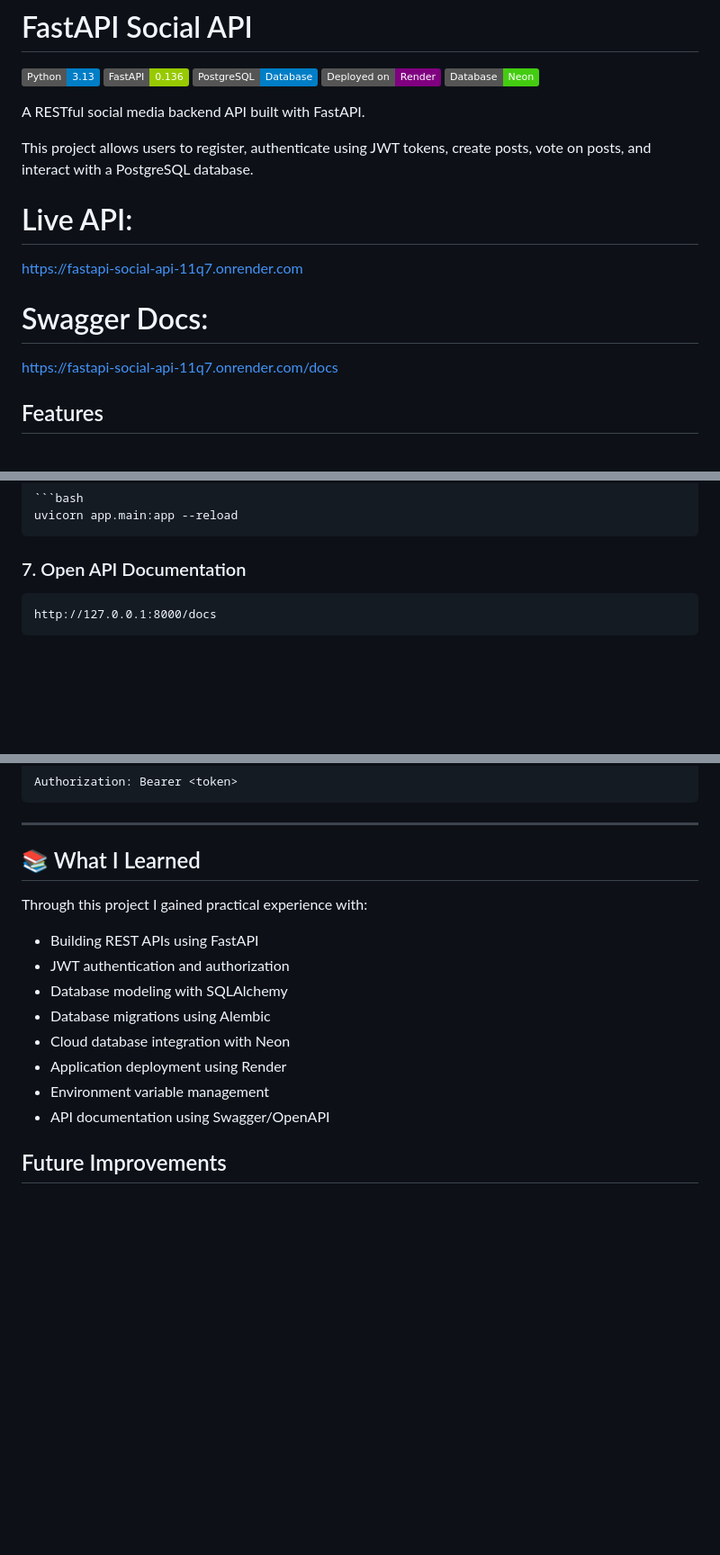
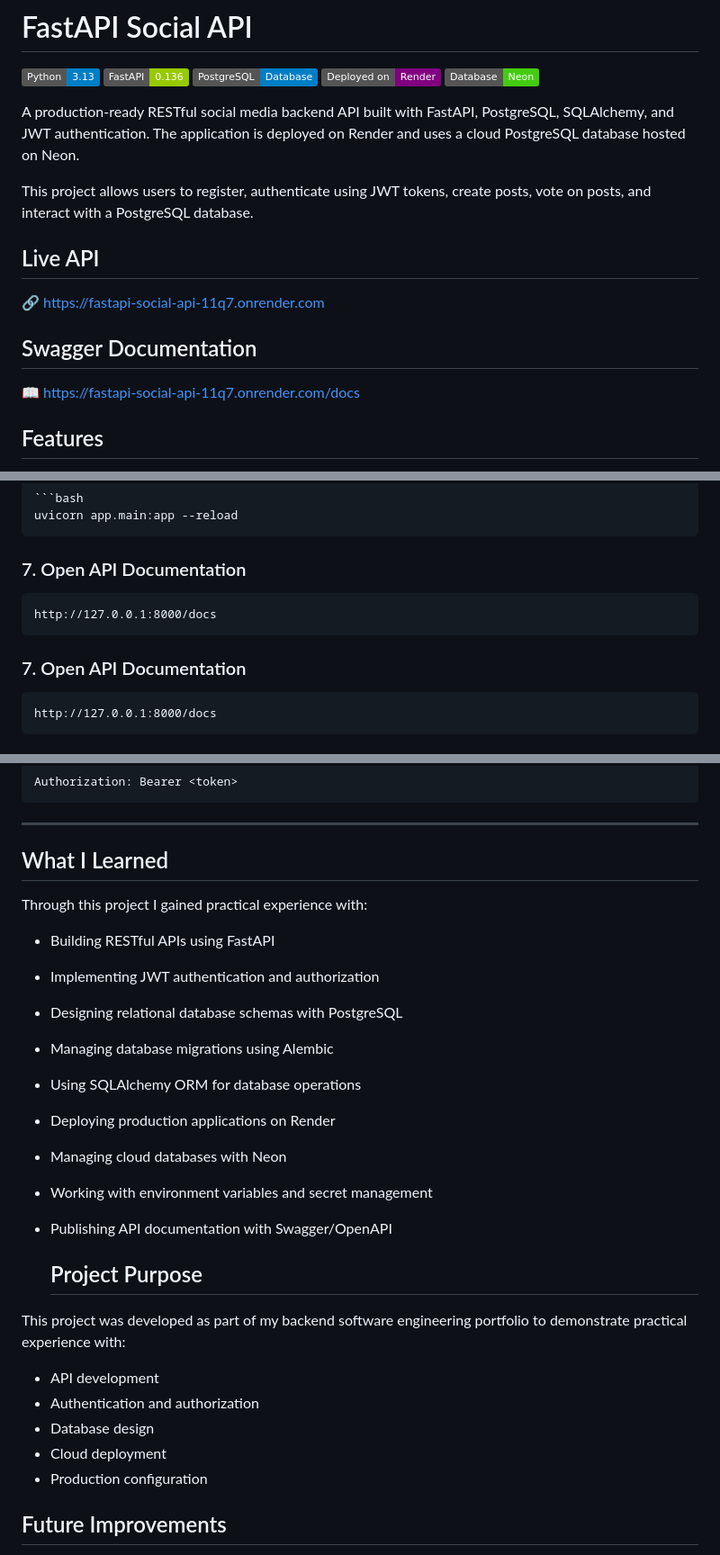
Before and after one commit to VladM-Sashev/FastAPI_Social_API, a Markdown page: README.md, 3 parts joined by grey strips. Shown at 90% size. Drawn GitHub-style; badges without logos; blank space fills up the shorter version.

````diff
--- a/README.md
+++ b/README.md
@@ -7,15 +7,17 @@
 ![Render](https://img.shields.io/badge/Deployed%20on-Render-purple)
 ![Neon](https://img.shields.io/badge/Database-Neon-brightgreen)
 
-A RESTful social media backend API built with FastAPI.
+A production-ready RESTful social media backend API built with FastAPI, PostgreSQL, SQLAlchemy, and JWT authentication. The application is deployed on Render and uses a cloud PostgreSQL database hosted on Neon.
 
 This project allows users to register, authenticate using JWT tokens, create posts, vote on posts, and interact with a PostgreSQL database.
 
-# Live API:
-https://fastapi-social-api-11q7.onrender.com
+## Live API
 
-# Swagger Docs:
-https://fastapi-social-api-11q7.onrender.com/docs
+🔗 https://fastapi-social-api-11q7.onrender.com
+
+## Swagger Documentation
+
+📖 https://fastapi-social-api-11q7.onrender.com/docs
 
 ## Features
 
@@ -173,6 +183,12 @@ uvicorn app.main:app --reload
 
 ### 7. Open API Documentation
 
+```text
+http://127.0.0.1:8000/docs
+```
+
+### 7. Open API Documentation
+
 ```
 http://127.0.0.1:8000/docs
 ```
@@ -219,18 +235,29 @@ Authorization: Bearer <token>
 ```
 
 ---
-## 📚 What I Learned
+## What I Learned
 
 Through this project I gained practical experience with:
 
-- Building REST APIs using FastAPI
-- JWT authentication and authorization
-- Database modeling with SQLAlchemy
-- Database migrations using Alembic
-- Cloud database integration with Neon
-- Application deployment using Render
-- Environment variable management
-- API documentation using Swagger/OpenAPI
+- Building RESTful APIs using FastAPI
+- Implementing JWT authentication and authorization
+- Designing relational database schemas with PostgreSQL
+- Managing database migrations using Alembic
+- Using SQLAlchemy ORM for database operations
+- Deploying production applications on Render
+- Managing cloud databases with Neon
+- Working with environment variables and secret management
+- Publishing API documentation with Swagger/OpenAPI
+
+  ## Project Purpose
+
+This project was developed as part of my backend software engineering portfolio to demonstrate practical experience with:
+
+- API development
+- Authentication and authorization
+- Database design
+- Cloud deployment
+- Production configuration
 
 ## Future Improvements
 
````
Also changed, not shown: other parts of README.md (+8 -0 lines).
